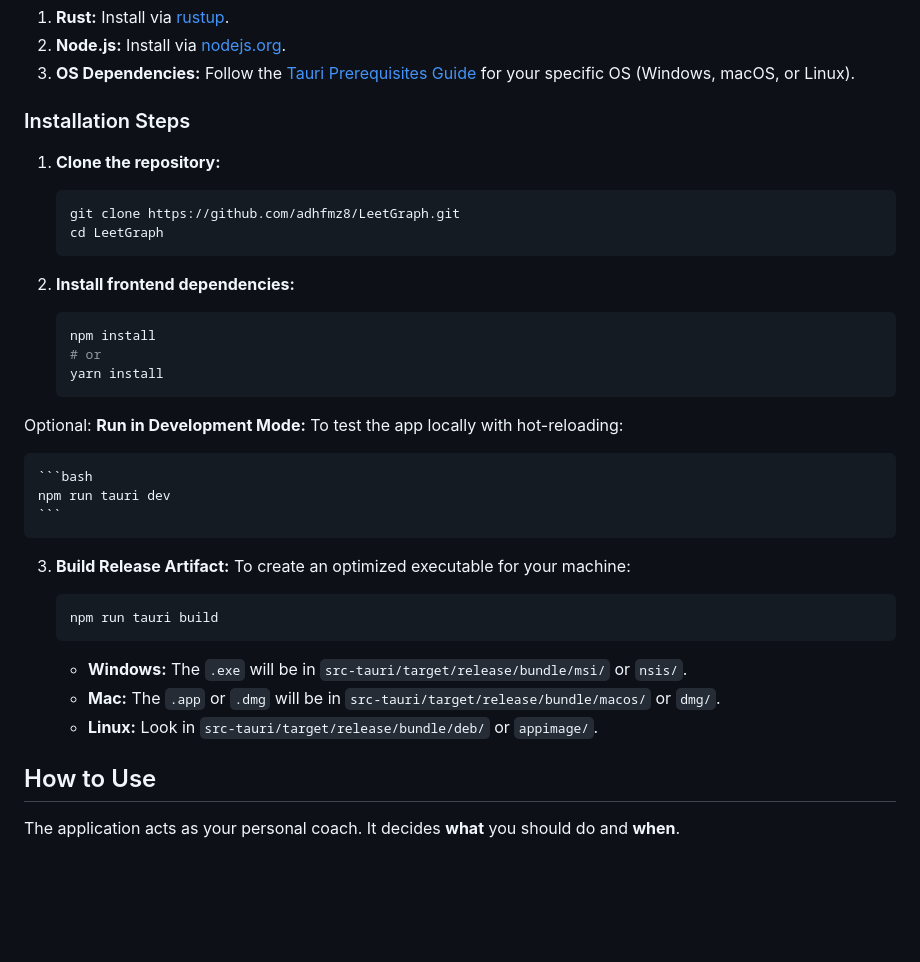
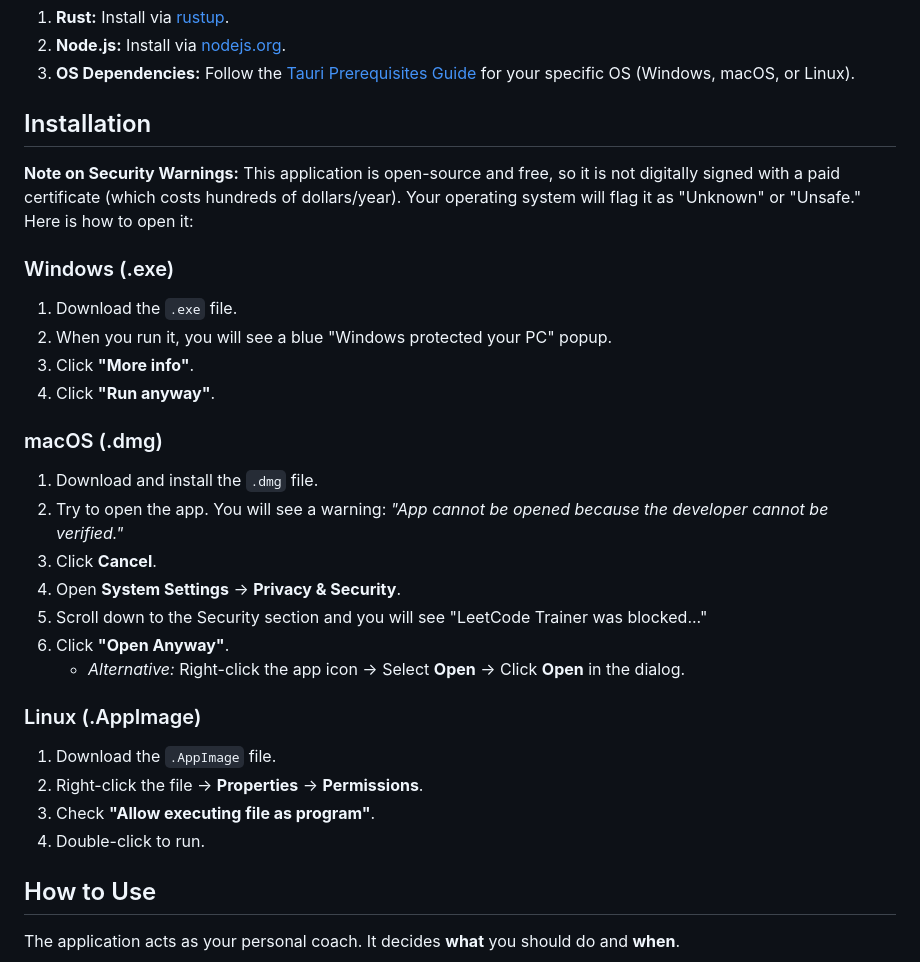
Before and after one commit to adhfmz8/LeetGraph, a Markdown page: README.md, the part around the change. Drawn GitHub-style; blank space fills up the shorter version.

````diff
--- a/README.md
+++ b/README.md
@@ -23,40 +23,34 @@ Currently, there are no pre-built binaries available. You can build the applicat
 2. **Node.js:** Install via [nodejs.org](https://nodejs.org/).
 3. **OS Dependencies:** Follow the [Tauri Prerequisites Guide](https://tauri.app/v1/guides/getting-started/prerequisites) for your specific OS (Windows, macOS, or Linux).
 
-### Installation Steps
+## Installation
 
-1. **Clone the repository:**
+**Note on Security Warnings:**
+This application is open-source and free, so it is not digitally signed with a paid certificate (which costs hundreds of dollars/year). Your operating system will flag it as "Unknown" or "Unsafe." Here is how to open it:
 
-    ```bash
-    git clone https://github.com/adhfmz8/LeetGraph.git
-    cd LeetGraph
-    ```
+### Windows (.exe)
 
-2. **Install frontend dependencies:**
+1. Download the `.exe` file.
+2. When you run it, you will see a blue "Windows protected your PC" popup.
+3. Click **"More info"**.
+4. Click **"Run anyway"**.
 
-    ```bash
-    npm install
-    # or
-    yarn install
-    ```
+### macOS (.dmg)
 
-Optional: **Run in Development Mode:**
-    To test the app locally with hot-reloading:
+1. Download and install the `.dmg` file.
+2. Try to open the app. You will see a warning: *"App cannot be opened because the developer cannot be verified."*
+3. Click **Cancel**.
+4. Open **System Settings** → **Privacy & Security**.
+5. Scroll down to the Security section and you will see "LeetCode Trainer was blocked..."
+6. Click **"Open Anyway"**.
+    * *Alternative:* Right-click the app icon -> Select **Open** -> Click **Open** in the dialog.
 
-    ```bash
-    npm run tauri dev
-    ```
+### Linux (.AppImage)
 
-3. **Build Release Artifact:**
-    To create an optimized executable for your machine:
-
-    ```bash
-    npm run tauri build
-    ```
-
-    * **Windows:** The `.exe` will be in `src-tauri/target/release/bundle/msi/` or `nsis/`.
-    * **Mac:** The `.app` or `.dmg` will be in `src-tauri/target/release/bundle/macos/` or `dmg/`.
-    * **Linux:** Look in `src-tauri/target/release/bundle/deb/` or `appimage/`.
+1. Download the `.AppImage` file.
+2. Right-click the file → **Properties** → **Permissions**.
+3. Check **"Allow executing file as program"**.
+4. Double-click to run.
 
 ## How to Use
 
````
